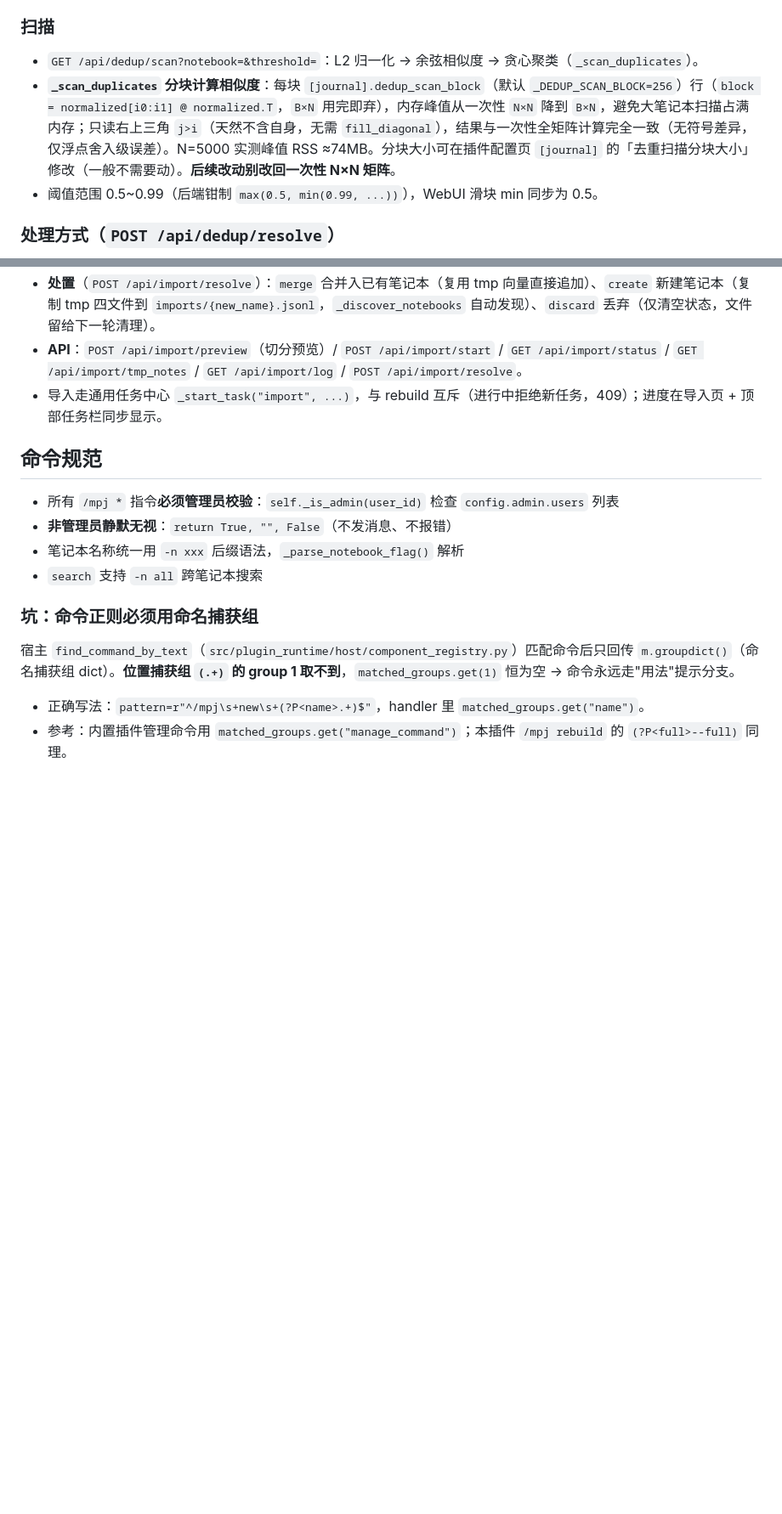
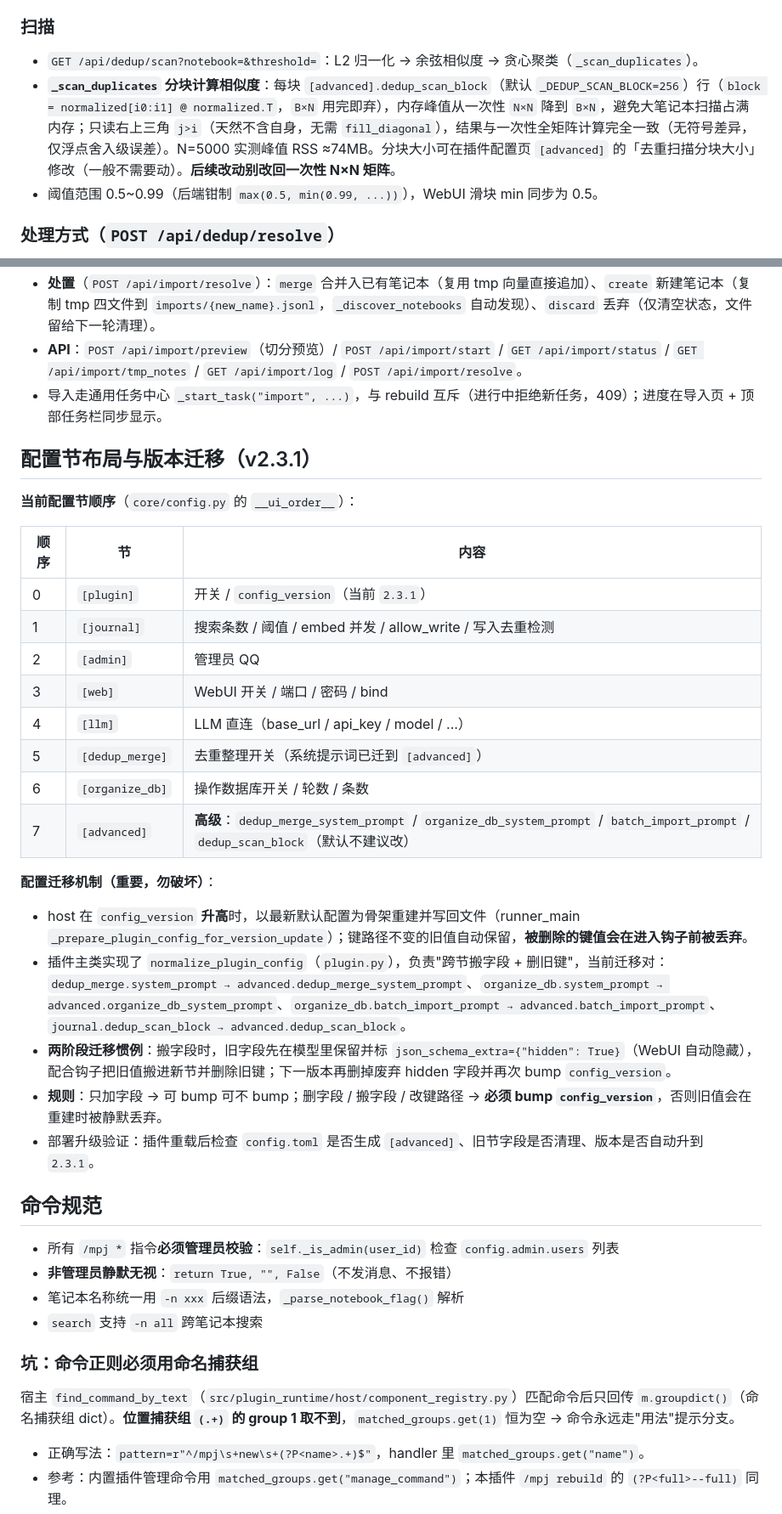
Before and after one commit to LegnaW/mai-prompt-journal, a Markdown page: AGENTS.md, 2 parts joined by grey strips. Shown at 85% size. GitHub-like rendering; blank space fills up the shorter version.

```diff
--- a/AGENTS.md
+++ b/AGENTS.md
@@ -141,7 +141,7 @@ Rule 2 处理多关键词和中文长句（如 query "我想画猫耳女孩" 命
 
 ### 扫描
 - `GET /api/dedup/scan?notebook=&threshold=`：L2 归一化 → 余弦相似度 → 贪心聚类（`_scan_duplicates`）。
-- **`_scan_duplicates` 分块计算相似度**：每块 `[journal].dedup_scan_block`（默认 `_DEDUP_SCAN_BLOCK=256`）行（`block = normalized[i0:i1] @ normalized.T`，`B×N` 用完即弃），内存峰值从一次性 `N×N` 降到 `B×N`，避免大笔记本扫描占满内存；只读右上三角 `j>i`（天然不含自身，无需 `fill_diagonal`），结果与一次性全矩阵计算完全一致（无符号差异，仅浮点舍入级误差）。N=5000 实测峰值 RSS ≈74MB。分块大小可在插件配置页 `[journal]` 的「去重扫描分块大小」修改（一般不需要动）。**后续改动别改回一次性 N×N 矩阵**。
+- **`_scan_duplicates` 分块计算相似度**：每块 `[advanced].dedup_scan_block`（默认 `_DEDUP_SCAN_BLOCK=256`）行（`block = normalized[i0:i1] @ normalized.T`，`B×N` 用完即弃），内存峰值从一次性 `N×N` 降到 `B×N`，避免大笔记本扫描占满内存；只读右上三角 `j>i`（天然不含自身，无需 `fill_diagonal`），结果与一次性全矩阵计算完全一致（无符号差异，仅浮点舍入级误差）。N=5000 实测峰值 RSS ≈74MB。分块大小可在插件配置页 `[advanced]` 的「去重扫描分块大小」修改（一般不需要动）。**后续改动别改回一次性 N×N 矩阵**。
 - 阈值范围 0.5~0.99（后端钳制 `max(0.5, min(0.99, ...))`），WebUI 滑块 min 同步为 0.5。
 
 ### 处理方式（`POST /api/dedup/resolve`）
@@ -208,6 +208,29 @@ Rule 2 处理多关键词和中文长句（如 query "我想画猫耳女孩" 命
 - **处置**（`POST /api/import/resolve`）：`merge` 合并入已有笔记本（复用 tmp 向量直接追加）、`create` 新建笔记本（复制 tmp 四文件到 `imports/{new_name}.jsonl`，`_discover_notebooks` 自动发现）、`discard` 丢弃（仅清空状态，文件留给下一轮清理）。
 - **API**：`POST /api/import/preview`（切分预览）/ `POST /api/import/start` / `GET /api/import/status` / `GET /api/import/tmp_notes` / `GET /api/import/log` / `POST /api/import/resolve`。
 - 导入走通用任务中心 `_start_task("import", ...)`，与 rebuild 互斥（进行中拒绝新任务，409）；进度在导入页 + 顶部任务栏同步显示。
+
+## 配置节布局与版本迁移（v2.3.1）
+
+**当前配置节顺序**（`core/config.py` 的 `__ui_order__`）：
+
+| 顺序 | 节 | 内容 |
+|------|-----|------|
+| 0 | `[plugin]` | 开关 / `config_version`（当前 `2.3.1`） |
+| 1 | `[journal]` | 搜索条数 / 阈值 / embed 并发 / allow_write / 写入去重检测 |
+| 2 | `[admin]` | 管理员 QQ |
+| 3 | `[web]` | WebUI 开关 / 端口 / 密码 / bind |
+| 4 | `[llm]` | LLM 直连（base_url / api_key / model / ...） |
+| 5 | `[dedup_merge]` | 去重整理开关（系统提示词已迁到 `[advanced]`） |
+| 6 | `[organize_db]` | 操作数据库开关 / 轮数 / 条数 |
+| 7 | `[advanced]` | **高级**：`dedup_merge_system_prompt` / `organize_db_system_prompt` / `batch_import_prompt` / `dedup_scan_block`（默认不建议改） |
+
+**配置迁移机制（重要，勿破坏）**：
+- host 在 `config_version` **升高**时，以最新默认配置为骨架重建并写回文件（runner_main `_prepare_plugin_config_for_version_update`）；键路径不变的旧值自动保留，**被删除的键值会在进入钩子前被丢弃**。
+- 插件主类实现了 `normalize_plugin_config`（`plugin.py`），负责"跨节搬字段 + 删旧键"，当前迁移对：
+  `dedup_merge.system_prompt → advanced.dedup_merge_system_prompt`、`organize_db.system_prompt → advanced.organize_db_system_prompt`、`organize_db.batch_import_prompt → advanced.batch_import_prompt`、`journal.dedup_scan_block → advanced.dedup_scan_block`。
+- **两阶段迁移惯例**：搬字段时，旧字段先在模型里保留并标 `json_schema_extra={"hidden": True}`（WebUI 自动隐藏），配合钩子把旧值搬进新节并删除旧键；下一版本再删掉废弃 hidden 字段并再次 bump `config_version`。
+- **规则**：只加字段 → 可 bump 可不 bump；删字段 / 搬字段 / 改键路径 → **必须 bump `config_version`**，否则旧值会在重建时被静默丢弃。
+- 部署升级验证：插件重载后检查 `config.toml` 是否生成 `[advanced]`、旧节字段是否清理、版本是否自动升到 `2.3.1`。
 
 ## 命令规范
 
```
Also changed, not shown: other parts of AGENTS.md (+6 -6 lines), README.md (+7 -4 lines).
